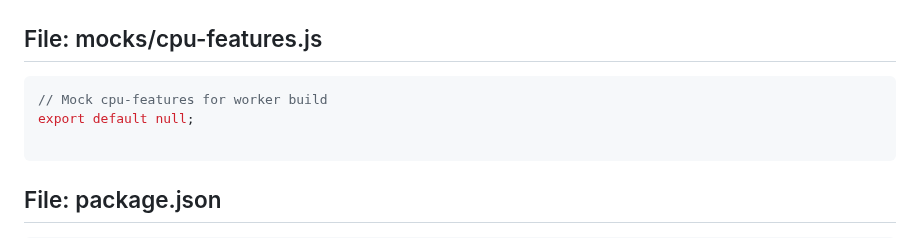
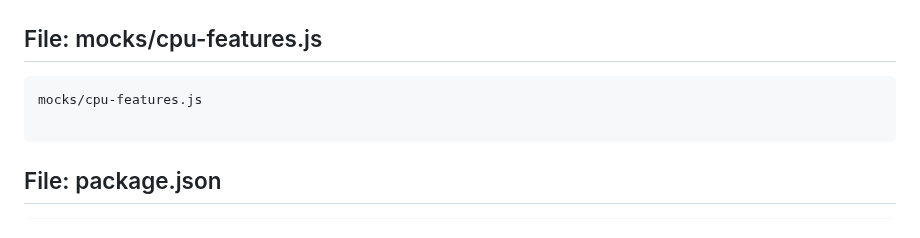
Before and after one commit to sammy0101/cf-webssh, a Markdown page: combined_project_code.md, the part around one of its changes. GitHub-like rendering.

Commit message:
docs: auto-generate complete codebase [skip ci]

`````diff
--- a/combined_project_code.md
+++ b/combined_project_code.md
@@ -590,8 +590,7 @@ id = "KV_NAMESPACE_ID_PLACEHOLDER"
 
 ## File: mocks/cpu-features.js
 ````js
-// Mock cpu-features for worker build
-export default null;
+mocks/cpu-features.js
 
 ````
 
`````
Also changed, not shown: other parts of combined_project_code.md (+1 -1 lines).
